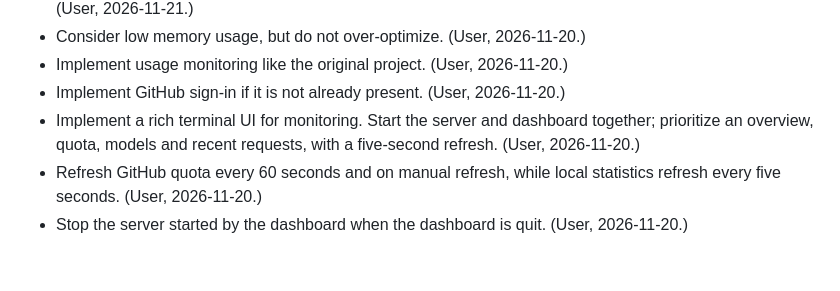
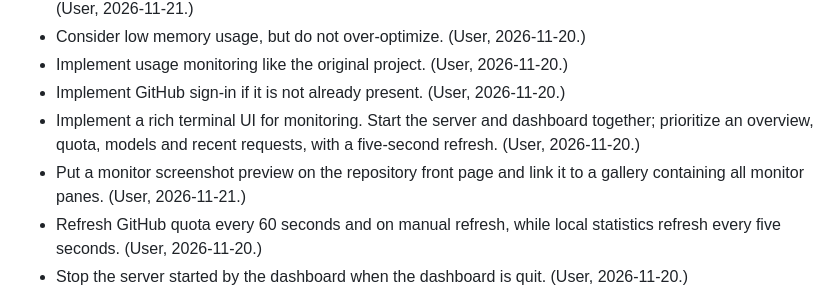
Before and after one commit to tsoernes/copilot-api-rust, a Markdown page: docs/RUST_PORT_SPEC.md, the part around the change. Rendered like a GitHub page; blank space fills up the shorter version.

```diff
--- a/docs/RUST_PORT_SPEC.md
+++ b/docs/RUST_PORT_SPEC.md
@@ -9,6 +9,7 @@
 - Implement usage monitoring like the original project. (User, 2026-11-20.)
 - Implement GitHub sign-in if it is not already present. (User, 2026-11-20.)
 - Implement a rich terminal UI for monitoring. Start the server and dashboard together; prioritize an overview, quota, models and recent requests, with a five-second refresh. (User, 2026-11-20.)
+- Put a monitor screenshot preview on the repository front page and link it to a gallery containing all monitor panes. (User, 2026-11-21.)
 - Refresh GitHub quota every 60 seconds and on manual refresh, while local statistics refresh every five seconds. (User, 2026-11-20.)
 - Stop the server started by the dashboard when the dashboard is quit. (User, 2026-11-20.)
 - The terminal request display should provide the most fine-grained token breakdown possible, rather than only a single total. The user reports that many requests appear incorrectly as cancelled; investigate and correct the classification. (User, 2026-11-20.)
```
Also changed, not shown: README.md (+4 -0 lines), docs/monitor-gallery.md (added, +31 -0 lines), rust/assets/screenshots/catalog.png (added), rust/assets/screenshots/models.png (added), rust/assets/screenshots/overview.png (added), rust/assets/screenshots/quota.png (added), rust/assets/screenshots/requests.png (added), rust/assets/screenshots/sessions.png (added).
